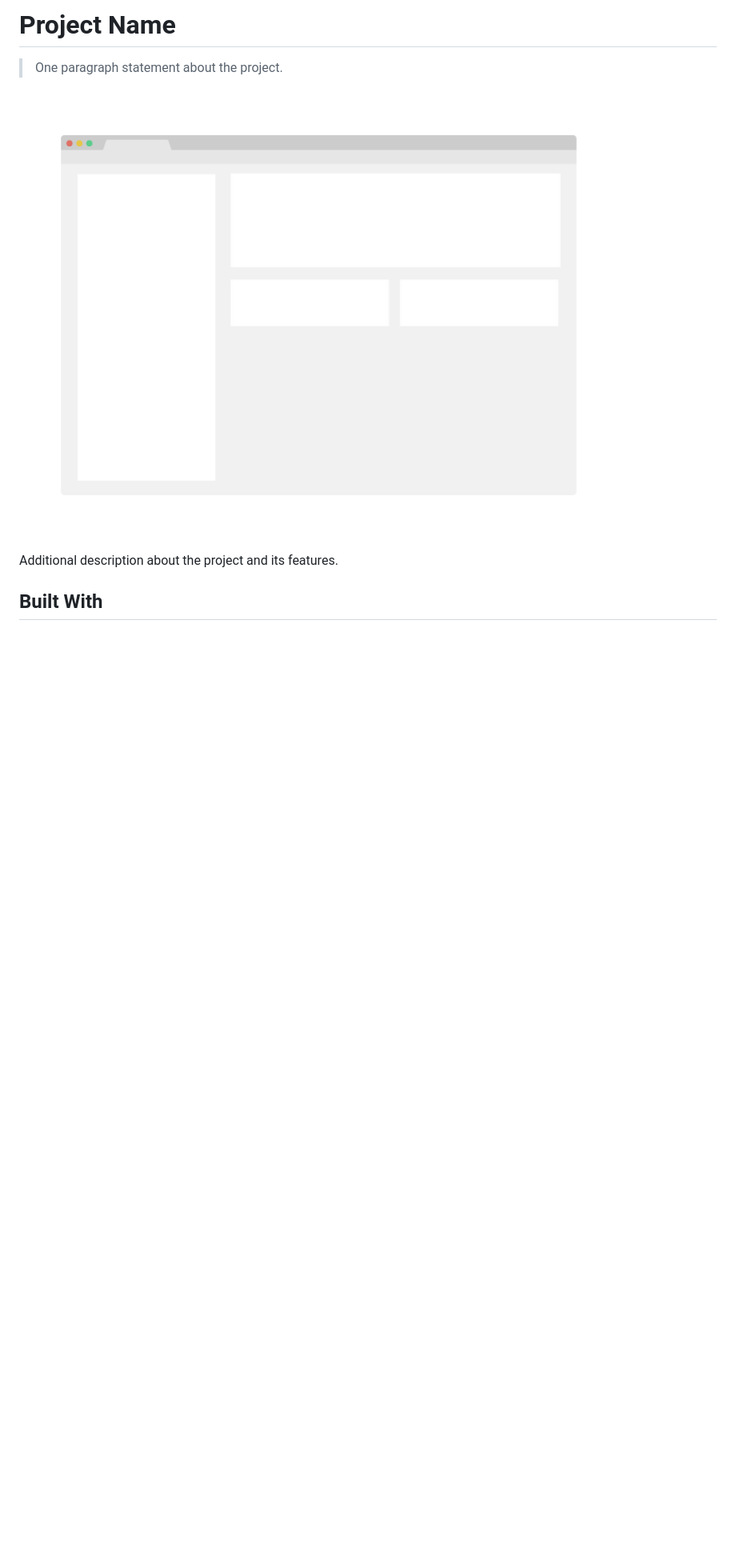
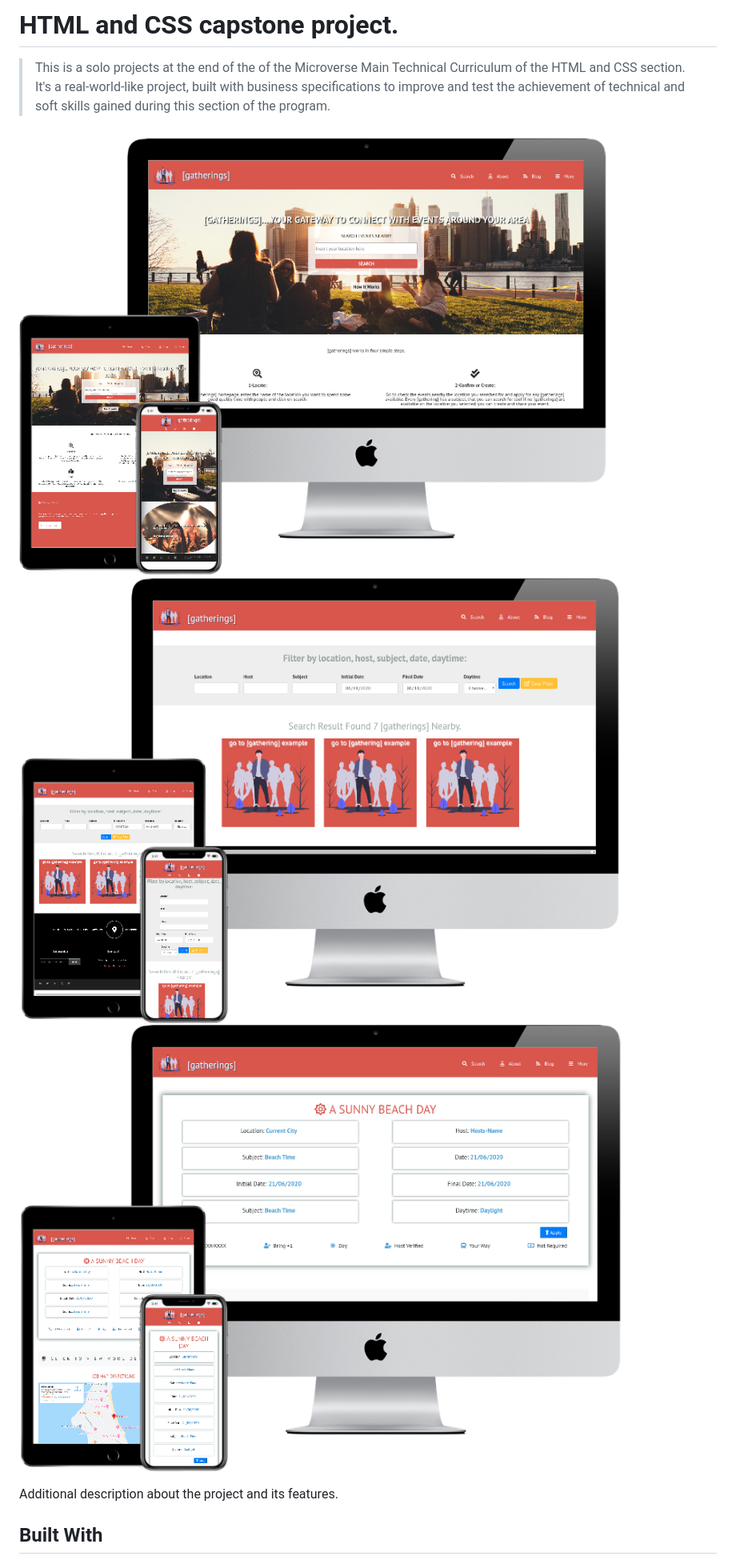
Before and after one commit to carlosveigadev/HTML-CSS-Capstone-Project, a Markdown page: README.md, the part around the change printed below. Shown: that part at 80% size. Drawn GitHub-style; pictures changed too: app_screenshot.png, app_screenshot2.png (added), app_screenshot3.png (added); blank space fills up the shorter version.

```diff
--- a/README.md
+++ b/README.md
@@ -1,8 +1,10 @@
-# Project Name
+# HTML and CSS capstone project.
 
-> One paragraph statement about the project.
+>  This is a solo projects at the end of the of the Microverse Main Technical Curriculum of the HTML and CSS section. It's a real-world-like project, built with business specifications to improve and test the achievement of technical and soft skills gained during this section of the program.
 
-![screenshot](./app_screenshot.png)
+![Main Page](./app_screenshot.png)
+![Search Page](./app_screenshot2.png)
+![Details Page](./app_screenshot3.png)
 
 Additional description about the project and its features.
 
```
Also changed, not shown: other parts of README.md (+14 -36 lines).
